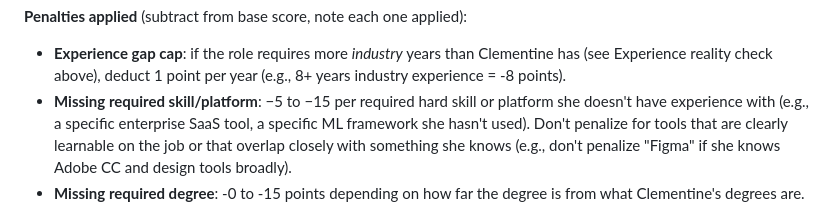
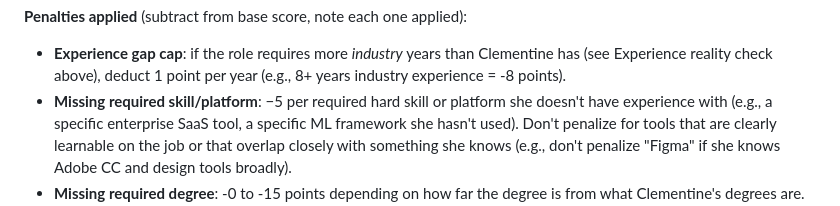
Before and after one commit to clemzimnicki/job_search_claude, a Markdown page: CLAUDE.md, the part around the change. Rendered like a GitHub page.

Commit message:
Updated claude instr

```diff
--- a/CLAUDE.md
+++ b/CLAUDE.md
@@ -56,7 +56,7 @@ something to log.
 - **Experience gap cap**: if the role requires more *industry* years than Clementine has (see
   Experience reality check above), deduct 1 point per year (e.g., 8+ years
   industry experience = -8 points).
-- **Missing required skill/platform**: −5 to −15 per required hard skill or platform she
+- **Missing required skill/platform**: −5 per required hard skill or platform she
   doesn't have experience with (e.g., a specific enterprise SaaS tool, a specific ML framework
   she hasn't used). Don't penalize for tools that are clearly learnable on the job or that
   overlap closely with something she knows (e.g., don't penalize "Figma" if she knows Adobe
```
